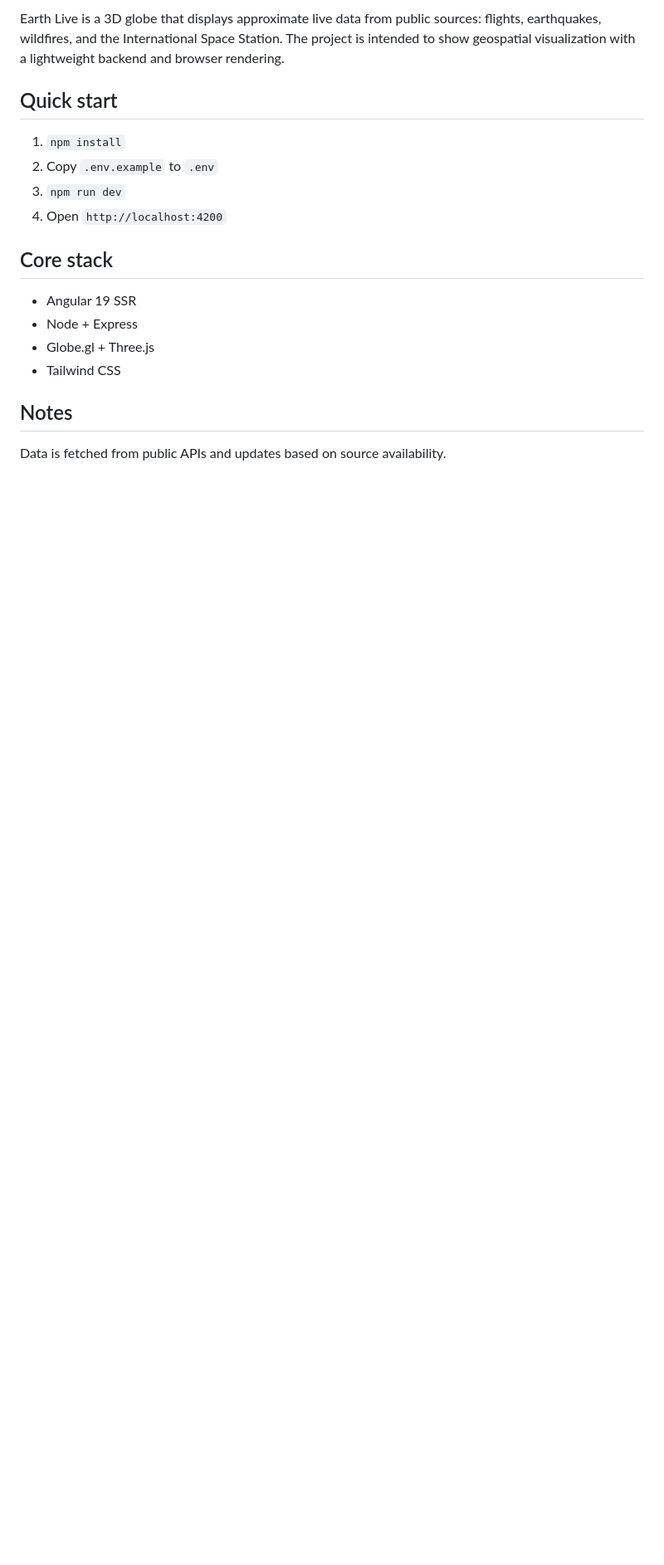
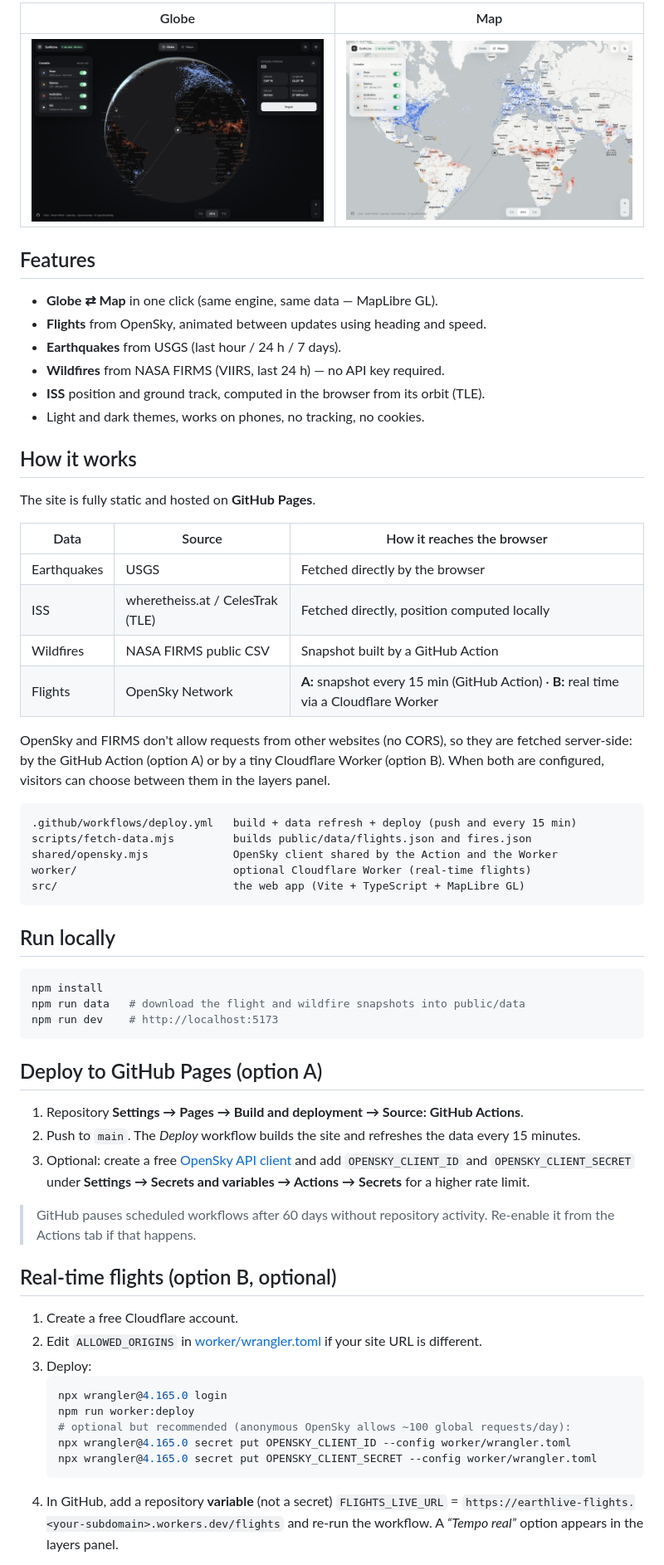
Before and after one commit to JoaoMRB/EarthLive, a Markdown page: README.md, the part around one of its changes. Shown at 83% size. Drawn GitHub-style; pictures changed too: docs/screenshot-globe.png (added), docs/screenshot-map.png (added); blank space fills up the shorter version.

Commit message:
Update README, license, env example and screenshots

````diff
--- a/README.md
+++ b/README.md
@@ -4,20 +4,65 @@
 
-Earth Live is a 3D globe that displays approximate live data from public sources: flights, earthquakes, wildfires, and the International Space Station. The project is intended to show geospatial visualization with a lightweight backend and browser rendering.
+| Globe | Map |
+|---|---|
+| ![Globe](docs/screenshot-globe.png) | ![Map](docs/screenshot-map.png) |
 
-## Quick start
+## Features
 
-1. `npm install`
-2. Copy `.env.example` to `.env`
-3. `npm run dev`
-4. Open `http://localhost:4200`
+- **Globe ⇄ Map** in one click (same engine, same data — MapLibre GL).
+- **Flights** from OpenSky, animated between updates using heading and speed.
+- **Earthquakes** from USGS (last hour / 24 h / 7 days).
+- **Wildfires** from NASA FIRMS (VIIRS, last 24 h) — no API key required.
+- **ISS** position and ground track, computed in the browser from its orbit (TLE).
+- Light and dark themes, works on phones, no tracking, no cookies.
 
-## Core stack
+## How it works
 
-- Angular 19 SSR
-- Node + Express
-- Globe.gl + Three.js
-- Tailwind CSS
+The site is fully static and hosted on **GitHub Pages**.
 
-## Notes
+| Data | Source | How it reaches the browser |
+|---|---|---|
+| Earthquakes | USGS | Fetched directly by the browser |
+| ISS | wheretheiss.at / CelesTrak (TLE) | Fetched directly, position computed locally |
+| Wildfires | NASA FIRMS public CSV | Snapshot built by a GitHub Action |
+| Flights | OpenSky Network | **A:** snapshot every 15 min (GitHub Action) · **B:** real time via a Cloudflare Worker |
 
-Data is fetched from public APIs and updates based on source availability.
+OpenSky and FIRMS don't allow requests from other websites (no CORS), so they are fetched server-side: by the GitHub Action (option A) or by a tiny Cloudflare Worker (option B). When both are configured, visitors can choose between them in the layers panel.
+
+```
+.github/workflows/deploy.yml   build + data refresh + deploy (push and every 15 min)
+scripts/fetch-data.mjs         builds public/data/flights.json and fires.json
+shared/opensky.mjs             OpenSky client shared by the Action and the Worker
+worker/                        optional Cloudflare Worker (real-time flights)
+src/                           the web app (Vite + TypeScript + MapLibre GL)
+```
+
+## Run locally
+
+```bash
+npm install
+npm run data   # download the flight and wildfire snapshots into public/data
+npm run dev    # http://localhost:5173
+```
+
+## Deploy to GitHub Pages (option A)
+
+1. Repository **Settings → Pages → Build and deployment → Source: GitHub Actions**.
+2. Push to `main`. The *Deploy* workflow builds the site and refreshes the data every 15 minutes.
+3. Optional: create a free [OpenSky API client](https://opensky-network.org/) and add `OPENSKY_CLIENT_ID` and `OPENSKY_CLIENT_SECRET` under **Settings → Secrets and variables → Actions → Secrets** for a higher rate limit.
+
+> GitHub pauses scheduled workflows after 60 days without repository activity. Re-enable it from the Actions tab if that happens.
+
+## Real-time flights (option B, optional)
+
+1. Create a free Cloudflare account.
+2. Edit `ALLOWED_ORIGINS` in [worker/wrangler.toml](worker/wrangler.toml) if your site URL is different.
+3. Deploy:
+   ```bash
+   npx wrangler@4.165.0 login
+   npm run worker:deploy
+   # optional but recommended (anonymous OpenSky allows ~100 global requests/day):
+   npx wrangler@4.165.0 secret put OPENSKY_CLIENT_ID --config worker/wrangler.toml
+   npx wrangler@4.165.0 secret put OPENSKY_CLIENT_SECRET --config worker/wrangler.toml
+   ```
+4. In GitHub, add a repository **variable** (not a secret) `FLIGHTS_LIVE_URL` = `https://earthlive-flights.<your-subdomain>.workers.dev/flights` and re-run the workflow. A *“Tempo real”* option appears in the layers panel.
+
````
Also changed, not shown: other parts of README.md (+19 -2 lines), 2 other files.
